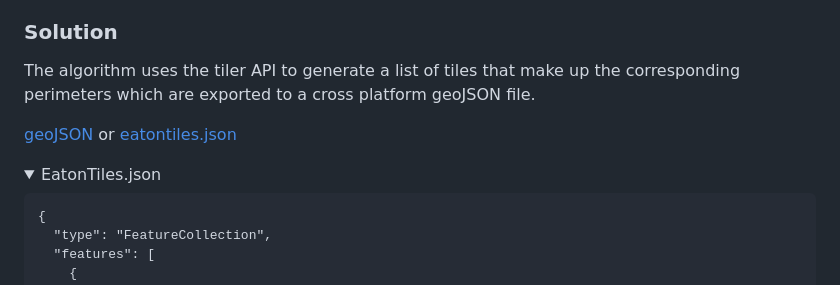
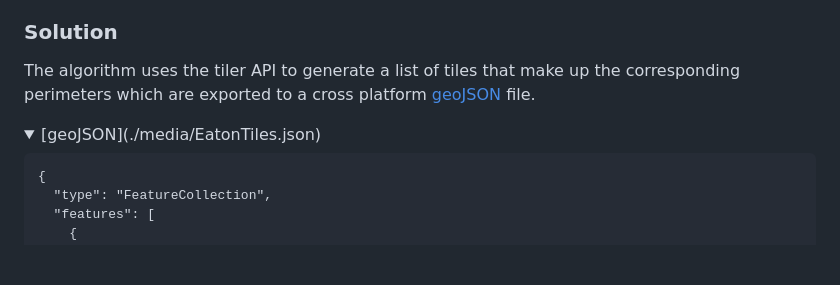
Before and after one commit to dTile/tiler, a Markdown page: docs/concept/usecase.md, the part around the change. Drawn GitHub-style; folded sections open; blank space fills up the shorter version.

```diff
--- a/docs/concept/usecase.md
+++ b/docs/concept/usecase.md
@@ -50,14 +50,11 @@ A corresponding geoJSON file can be suppoerimposed on a  mapping application
 
 <h3>Solution</h3>
 
-The algorithm uses the tiler API to generate a list of tiles that make up the corresponding perimeters which are exported to a cross platform geoJSON file.
-
-[geoJSON](/media/EatonTiles.json) or
-[eatontiles.json](https://github.com/dTile/tiler/blob/e6dbb86b990ac5310382bad2dea94e9cb86e8034/docs/media/eatonTiles.json)
+The algorithm uses the tiler API to generate a list of tiles that make up the corresponding perimeters which are exported to a cross platform [geoJSON](https://github.com/dTile/tiler/blob/e6dbb86b990ac5310382bad2dea94e9cb86e8034/docs/media/eatonTiles.json) file.
 
 <details>
 <summary>
-EatonTiles.json
+[geoJSON](./media/EatonTiles.json)
 </summary>
 <pre>
 {
```
